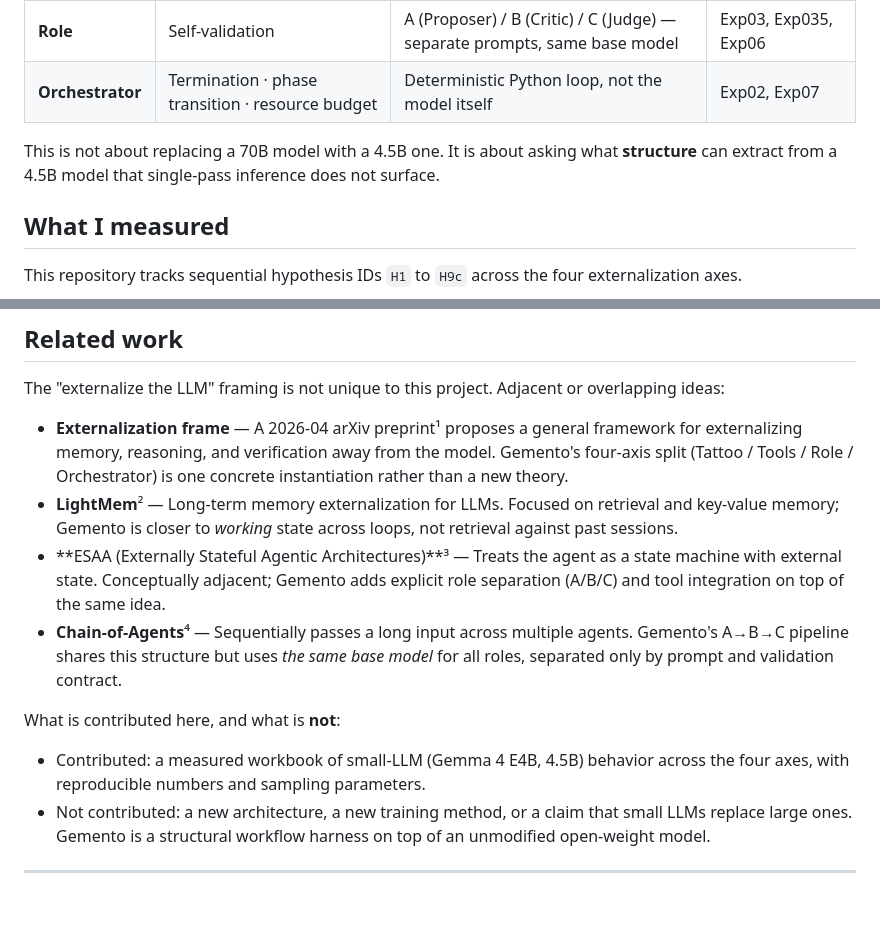
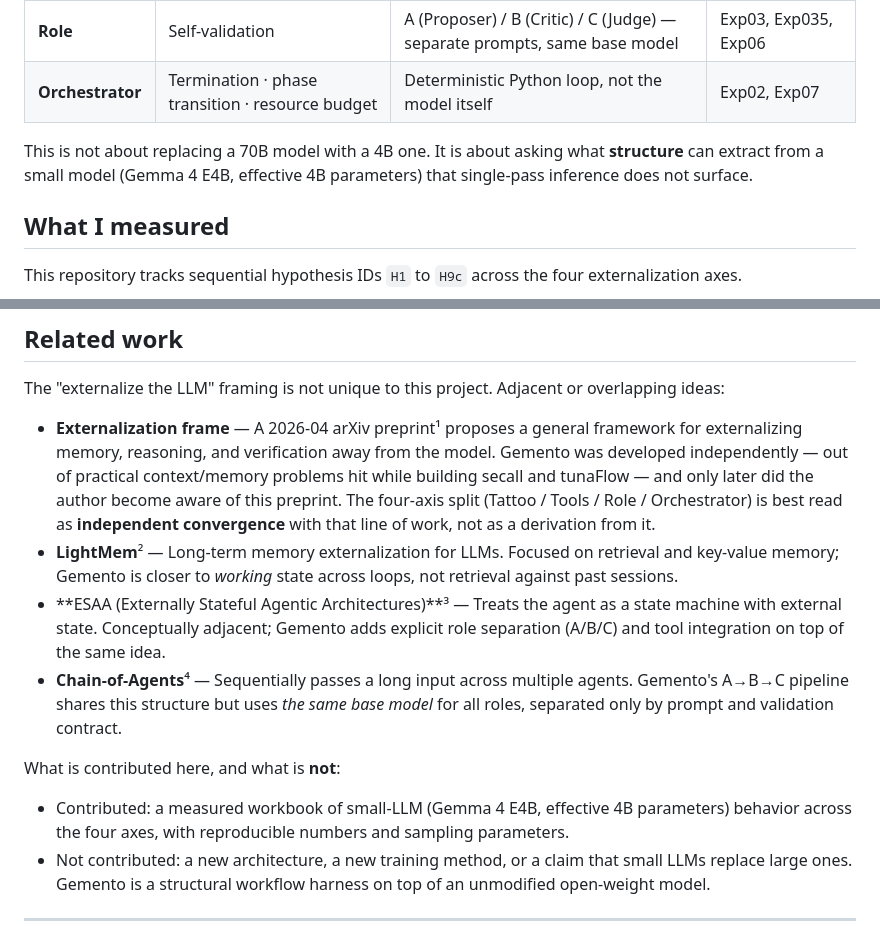
Before and after one commit to hang-in/gemento, a Markdown page: README.md, 2 parts joined by grey strips. GitHub-like rendering; blank space fills up the shorter version.

Commit message:
docs(readme): correct model parameter count and Externalization framing
- "4.5B" / "7.5B" 표기를 모두 "effective 4B parameters"로 정정 (Gemma 4 E4B
  공식 표기 — Effective 4B; raw 파라미터는 별도)
- README.md Related work 섹션의 "concrete instantiation" 표현 정정 — gemento는
  arXiv Externalization preprint 를 보고 만든 게 아니라 secall·tunaFlow 운영
  중 마주친 문제로 독립 시도된 결과물. "independent convergence" 톤으로 정정
- README.ko.md 의 "체계적으로 증명" → "측정하는 오픈 연구 노트" 정직 톤

Co-Authored-By: Claude Opus 4.7 <noreply@anthropic.com>

```diff
--- a/README.md
+++ b/README.md
@@ -19,7 +19,7 @@ Gemento treats four axes of LLM cognition as **externalizable** — moved out of
 | **Role** | Self-validation | A (Proposer) / B (Critic) / C (Judge) — separate prompts, same base model | Exp03, Exp035, Exp06 |
 | **Orchestrator** | Termination · phase transition · resource budget | Deterministic Python loop, not the model itself | Exp02, Exp07 |
 
-This is not about replacing a 70B model with a 4.5B one. It is about asking what **structure** can extract from a 4.5B model that single-pass inference does not surface.
+This is not about replacing a 70B model with a 4B one. It is about asking what **structure** can extract from a small model (Gemma 4 E4B, effective 4B parameters) that single-pass inference does not surface.
 
 ## What I measured
 
@@ -178,14 +178,14 @@ Contribution flow:
 
 The "externalize the LLM" framing is not unique to this project. Adjacent or overlapping ideas:
 
-- **Externalization frame** — A 2026-04 arXiv preprint¹ proposes a general framework for externalizing memory, reasoning, and verification away from the model. Gemento's four-axis split (Tattoo / Tools / Role / Orchestrator) is one concrete instantiation rather than a new theory.
+- **Externalization frame** — A 2026-04 arXiv preprint¹ proposes a general framework for externalizing memory, reasoning, and verification away from the model. Gemento was developed independently — out of practical context/memory problems hit while building secall and tunaFlow — and only later did the author become aware of this preprint. The four-axis split (Tattoo / Tools / Role / Orchestrator) is best read as **independent convergence** with that line of work, not as a derivation from it.
 - **LightMem**² — Long-term memory externalization for LLMs. Focused on retrieval and key-value memory; Gemento is closer to *working* state across loops, not retrieval against past sessions.
 - **ESAA (Externally Stateful Agentic Architectures)**³ — Treats the agent as a state machine with external state. Conceptually adjacent; Gemento adds explicit role separation (A/B/C) and tool integration on top of the same idea.
 - **Chain-of-Agents**⁴ — Sequentially passes a long input across multiple agents. Gemento's A→B→C pipeline shares this structure but uses *the same base model* for all roles, separated only by prompt and validation contract.
 
 What is contributed here, and what is **not**:
 
-- Contributed: a measured workbook of small-LLM (Gemma 4 E4B, 4.5B) behavior across the four axes, with reproducible numbers and sampling parameters.
+- Contributed: a measured workbook of small-LLM (Gemma 4 E4B, effective 4B parameters) behavior across the four axes, with reproducible numbers and sampling parameters.
 - Not contributed: a new architecture, a new training method, or a claim that small LLMs replace large ones. Gemento is a structural workflow harness on top of an unmodified open-weight model.
 
 ---
```
Also changed, not shown: README.ko.md (+2 -2 lines).
